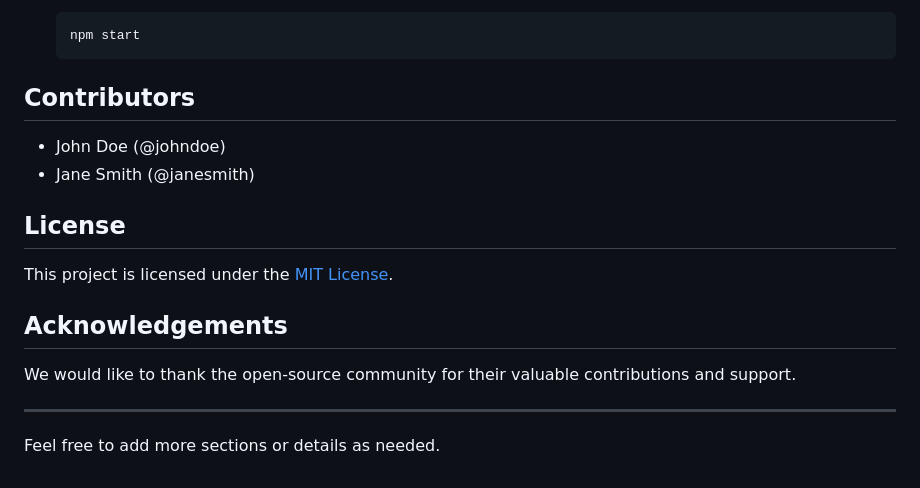
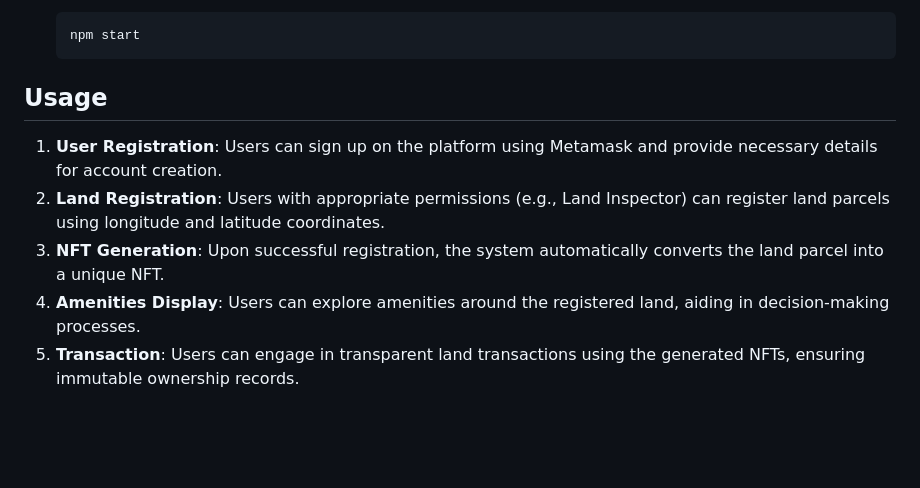
Before and after one commit to vivek-lakhani-1/Block-Chain-Based-Land-Registration-System, a Markdown page: README.md, the part around one of its changes. Rendered like a GitHub page; blank space fills up the shorter version.

````diff
--- a/README.md
+++ b/README.md
@@ -64,19 +50,9 @@ This system provides a secure, transparent, and immutable platform for registeri
    npm start
    ```
 
-## Contributors
-
-- John Doe (@johndoe)
-- Jane Smith (@janesmith)
-
-## License
-
-This project is licensed under the [MIT License](LICENSE).
-
-## Acknowledgements
-
-We would like to thank the open-source community for their valuable contributions and support.
-
----
-
-Feel free to add more sections or details as needed.
+## Usage
+1. **User Registration**: Users can sign up on the platform using Metamask and provide necessary details for account creation.
+2. **Land Registration**: Users with appropriate permissions (e.g., Land Inspector) can register land parcels using longitude and latitude coordinates.
+3. **NFT Generation**: Upon successful registration, the system automatically converts the land parcel into a unique NFT.
+4. **Amenities Display**: Users can explore amenities around the registered land, aiding in decision-making processes.
+5. **Transaction**: Users can engage in transparent land transactions using the generated NFTs, ensuring immutable ownership records.
````
Also changed, not shown: other parts of README.md (+31 -45 lines).
